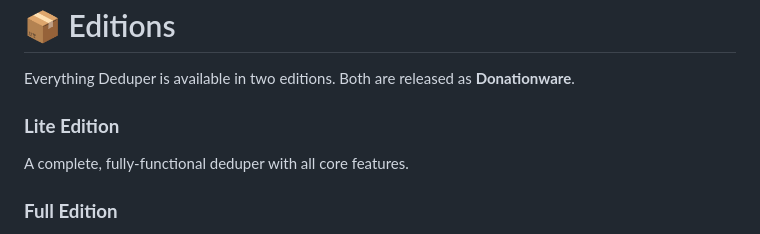
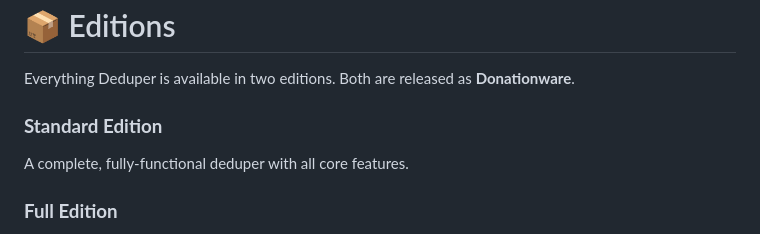
Before and after one commit to carlwaring/EverythingDeduper, a Markdown page: README.md, the part around the change. GitHub-like rendering.

```diff
--- a/README.md
+++ b/README.md
@@ -30,7 +30,7 @@ It’s built to be *simple*, *predictable*, and *trustworthy*.
 # 📦 Editions
 Everything Deduper is available in two editions. Both are released as **Donationware**.
 
-### **Lite Edition**
+### **Standard Edition**
 A complete, fully‑functional deduper with all core features.
 
 ### **Full Edition**
```
